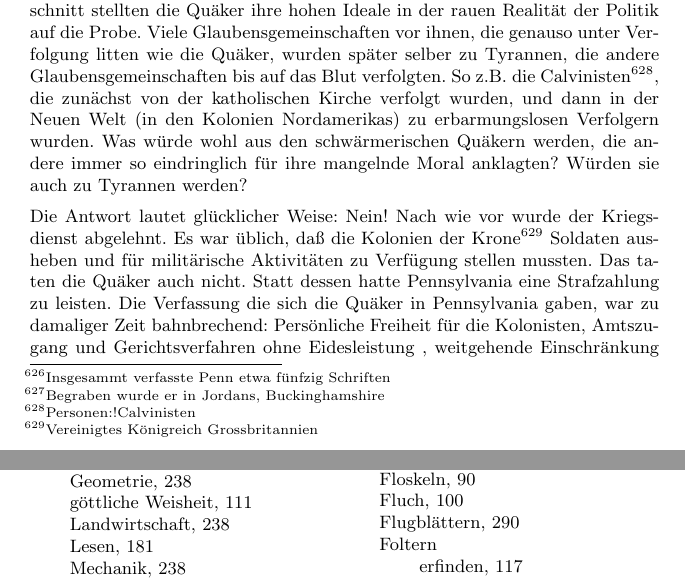
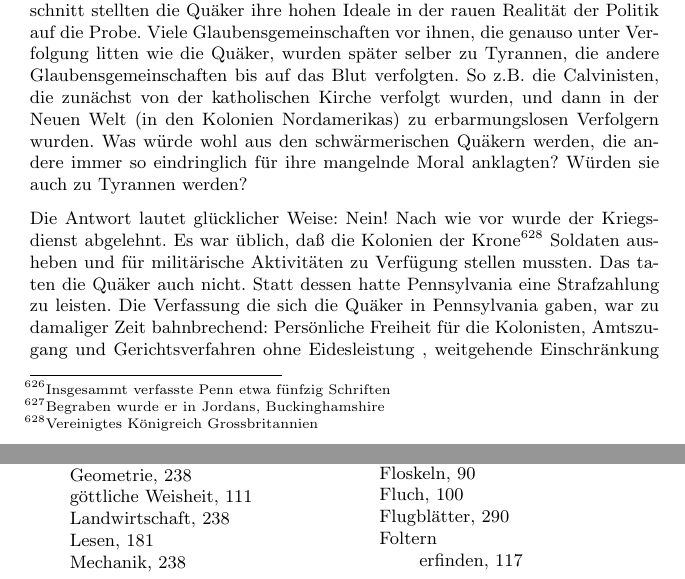
Before and after one commit to OlafRadicke/penn_okkk, a LaTeX thesis (main.tex, which reads biographie_penn.tex): two parts of pages 299 and 333 of 349, joined at a grey line, cut so that both start at the same text. Compiled offline with pdfLaTeX.

Commit message:
zu früh von Master aus gepullt. Deswegen sind bereits gemachte Änderungen verworffen worden, und hier ein zeites mal korrigiert.

```diff
--- a/biographie_penn.tex
+++ b/biographie_penn.tex
@@ -130,7 +130,7 @@ stellten die Quäker ihre hohen Ideale in der rauen Realität der Politik auf di
 Probe. Viele Glaubensgemeinschaften vor ihnen, die genauso unter Verfolgung
 litten wie die Quäker, wurden später selber zu Tyrannen, die andere
 Glaubensgemeinschaften bis auf das Blut verfolgten. So z.B. die
-Calvinisten\footnote{Personen:!Calvinisten}, die zunächst von der katholischen
+Calvinisten\index{Personen:!Calvinisten}, die zunächst von der katholischen
 Kirche verfolgt wurden, und dann in der Neuen Welt (in den Kolonien
 Nordamerikas) zu erbarmungslosen Verfolgern wurden. Was würde wohl aus den
 schwärmerischen Quäkern werden, die andere immer so eindringlich für ihre
```
Also changed, not shown: biographie_penn.tex (2 more changed lines).
